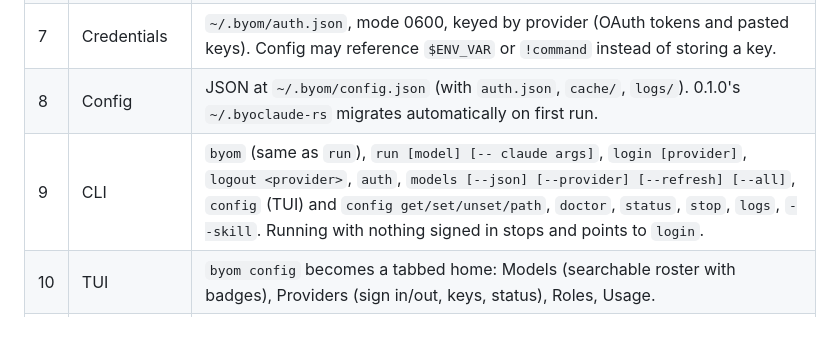
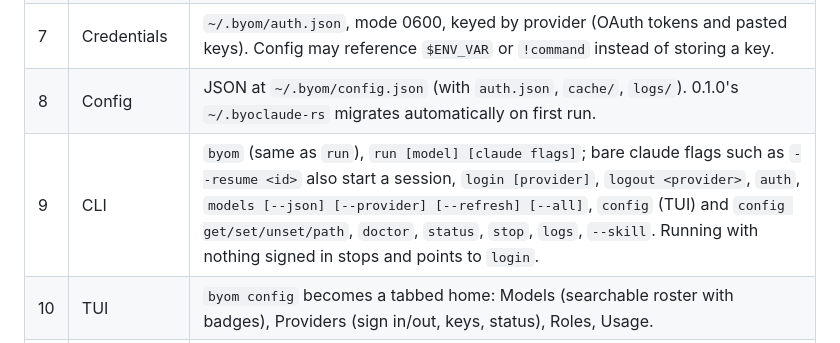
Before and after one commit to baoengineer/byom, a Markdown page: docs/ROADMAP.md, the part around the change. Drawn GitHub-style.

Commit message:
Note pass-through flags in the roadmap
Co-Authored-By: Claude Opus 5.5 <noreply@anthropic.com>

```diff
--- a/docs/ROADMAP.md
+++ b/docs/ROADMAP.md
@@ -46,7 +46,7 @@ Boundaries: never imitate another client, never read other tools' credentials, n
 | 6 | Roles | Config slots `model` (main), `background` (titles, summaries), `subagent` (default for agents without a model), and `aliases` mapping `opus`/`sonnet`/`haiku` to any model ID. With the relay active, aliases default to native Claude; otherwise they follow `model`. No content-based routing. |
 | 7 | Credentials | `~/.byom/auth.json`, mode 0600, keyed by provider (OAuth tokens and pasted keys). Config may reference `$ENV_VAR` or `!command` instead of storing a key. |
 | 8 | Config | JSON at `~/.byom/config.json` (with `auth.json`, `cache/`, `logs/`). 0.1.0's `~/.byoclaude-rs` migrates automatically on first run. |
-| 9 | CLI | `byom` (same as `run`), `run [model] [-- claude args]`, `login [provider]`, `logout <provider>`, `auth`, `models [--json] [--provider] [--refresh] [--all]`, `config` (TUI) and `config get/set/unset/path`, `doctor`, `status`, `stop`, `logs`, `--skill`. Running with nothing signed in stops and points to `login`. |
+| 9 | CLI | `byom` (same as `run`), `run [model] [claude flags]`; bare claude flags such as `--resume <id>` also start a session, `login [provider]`, `logout <provider>`, `auth`, `models [--json] [--provider] [--refresh] [--all]`, `config` (TUI) and `config get/set/unset/path`, `doctor`, `status`, `stop`, `logs`, `--skill`. Running with nothing signed in stops and points to `login`. |
 | 10 | TUI | `byom config` becomes a tabbed home: Models (searchable roster with badges), Providers (sign in/out, keys, status), Roles, Usage. |
 | 11 | Claude-facing skill | Injected per session as a plugin by `byom run`; nothing written to `~/.claude`. The skill tells Claude to load `byom --skill` once and use `byom models --json`. |
 | 12 | Headless jobs | Deferred. `ask`/`review`/`delegate` come later if subagents leave a gap. |
```
